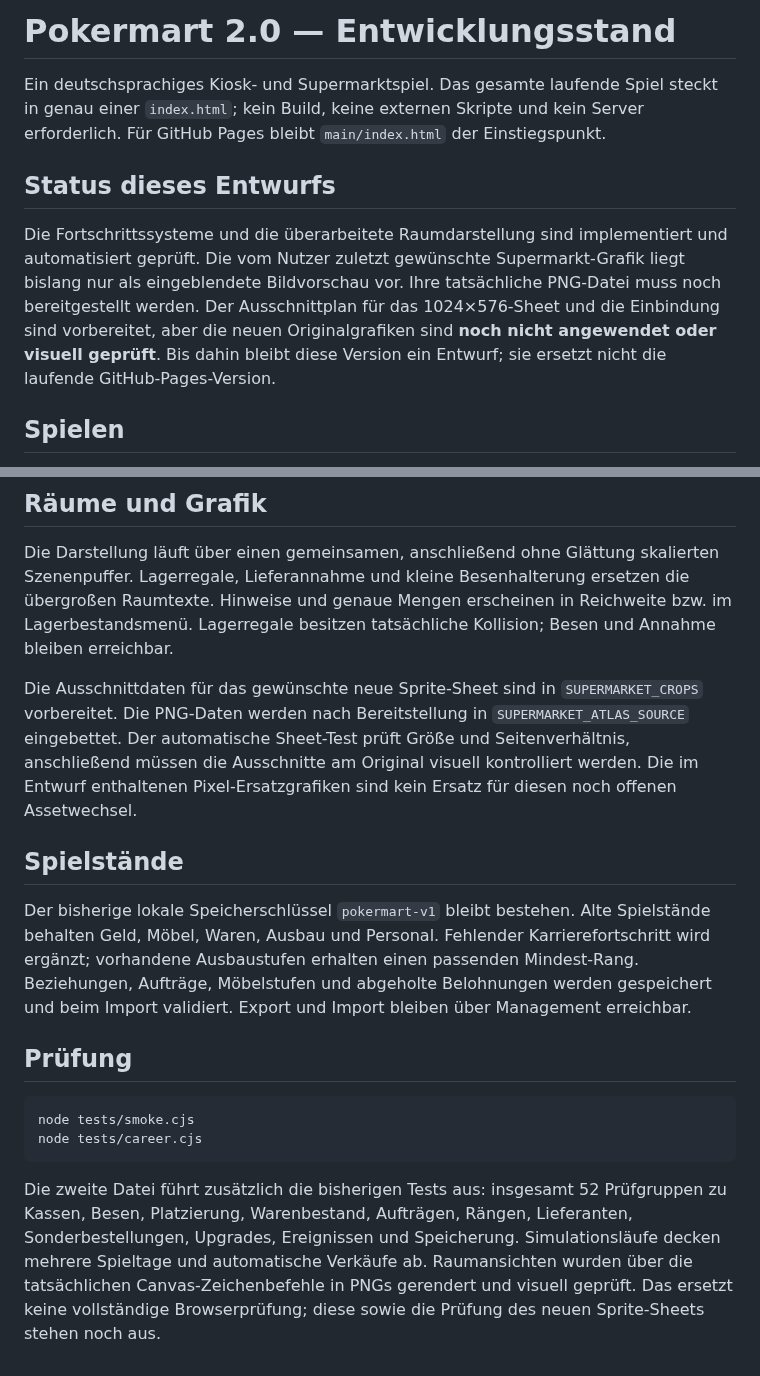
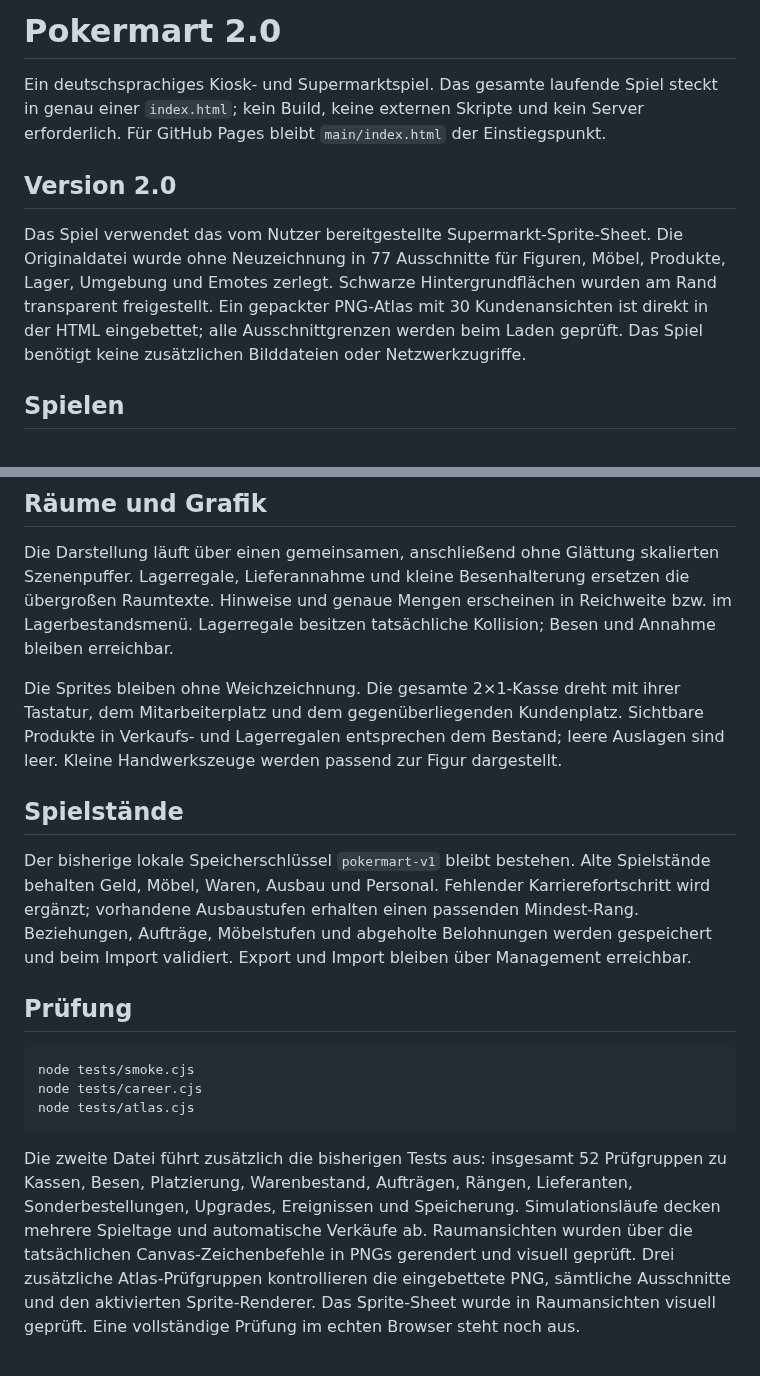
Before and after one commit to 0x0057A4/Pokermart, a Markdown page: README.md, 2 parts joined by grey strips. GitHub-like rendering.

Commit message:
Document sprite integration, progression and validation

````diff
--- a/README.md
+++ b/README.md
@@ -1,10 +1,10 @@
-# Pokermart 2.0 — Entwicklungsstand
+# Pokermart 2.0
 
 Ein deutschsprachiges Kiosk- und Supermarktspiel. Das gesamte laufende Spiel steckt in genau einer `index.html`; kein Build, keine externen Skripte und kein Server erforderlich. Für GitHub Pages bleibt `main/index.html` der Einstiegspunkt.
 
-## Status dieses Entwurfs
+## Version 2.0
 
-Die Fortschrittssysteme und die überarbeitete Raumdarstellung sind implementiert und automatisiert geprüft. Die vom Nutzer zuletzt gewünschte Supermarkt-Grafik liegt bislang nur als eingeblendete Bildvorschau vor. Ihre tatsächliche PNG-Datei muss noch bereitgestellt werden. Der Ausschnittplan für das 1024×576-Sheet und die Einbindung sind vorbereitet, aber die neuen Originalgrafiken sind **noch nicht angewendet oder visuell geprüft**. Bis dahin bleibt diese Version ein Entwurf; sie ersetzt nicht die laufende GitHub-Pages-Version.
+Das Spiel verwendet das vom Nutzer bereitgestellte Supermarkt-Sprite-Sheet. Die Originaldatei wurde ohne Neuzeichnung in 77 Ausschnitte für Figuren, Möbel, Produkte, Lager, Umgebung und Emotes zerlegt. Schwarze Hintergrundflächen wurden am Rand transparent freigestellt. Ein gepackter PNG-Atlas mit 30 Kundenansichten ist direkt in der HTML eingebettet; alle Ausschnittgrenzen werden beim Laden geprüft. Das Spiel benötigt keine zusätzlichen Bilddateien oder Netzwerkzugriffe.
 
 ## Spielen
 
@@ -31,7 +31,7 @@ Die Fortschrittssysteme und die überarbeitete Raumdarstellung sind implementier
 
 Die Darstellung läuft über einen gemeinsamen, anschließend ohne Glättung skalierten Szenenpuffer. Lagerregale, Lieferannahme und kleine Besenhalterung ersetzen die übergroßen Raumtexte. Hinweise und genaue Mengen erscheinen in Reichweite bzw. im Lagerbestandsmenü. Lagerregale besitzen tatsächliche Kollision; Besen und Annahme bleiben erreichbar.
 
-Die Ausschnittdaten für das gewünschte neue Sprite-Sheet sind in `SUPERMARKET_CROPS` vorbereitet. Die PNG-Daten werden nach Bereitstellung in `SUPERMARKET_ATLAS_SOURCE` eingebettet. Der automatische Sheet-Test prüft Größe und Seitenverhältnis, anschließend müssen die Ausschnitte am Original visuell kontrolliert werden. Die im Entwurf enthaltenen Pixel-Ersatzgrafiken sind kein Ersatz für diesen noch offenen Assetwechsel.
+Die Sprites bleiben ohne Weichzeichnung. Die gesamte 2×1-Kasse dreht mit ihrer Tastatur, dem Mitarbeiterplatz und dem gegenüberliegenden Kundenplatz. Sichtbare Produkte in Verkaufs- und Lagerregalen entsprechen dem Bestand; leere Auslagen sind leer. Kleine Handwerkszeuge werden passend zur Figur dargestellt.
 
 ## Spielstände
 
@@ -42,6 +42,7 @@ Der bisherige lokale Speicherschlüssel `pokermart-v1` bleibt bestehen. Alte Spi
 ```text
 node tests/smoke.cjs
 node tests/career.cjs
+node tests/atlas.cjs
 ```
 
-Die zweite Datei führt zusätzlich die bisherigen Tests aus: insgesamt 52 Prüfgruppen zu Kassen, Besen, Platzierung, Warenbestand, Aufträgen, Rängen, Lieferanten, Sonderbestellungen, Upgrades, Ereignissen und Speicherung. Simulationsläufe decken mehrere Spieltage und automatische Verkäufe ab. Raumansichten wurden über die tatsächlichen Canvas-Zeichenbefehle in PNGs gerendert und visuell geprüft. Das ersetzt keine vollständige Browserprüfung; diese sowie die Prüfung des neuen Sprite-Sheets stehen noch aus.
+Die zweite Datei führt zusätzlich die bisherigen Tests aus: insgesamt 52 Prüfgruppen zu Kassen, Besen, Platzierung, Warenbestand, Aufträgen, Rängen, Lieferanten, Sonderbestellungen, Upgrades, Ereignissen und Speicherung. Simulationsläufe decken mehrere Spieltage und automatische Verkäufe ab. Raumansichten wurden über die tatsächlichen Canvas-Zeichenbefehle in PNGs gerendert und visuell geprüft. Drei zusätzliche Atlas-Prüfgruppen kontrollieren die eingebettete PNG, sämtliche Ausschnitte und den aktivierten Sprite-Renderer. Das Sprite-Sheet wurde in Raumansichten visuell geprüft. Eine vollständige Prüfung im echten Browser steht noch aus.
````
